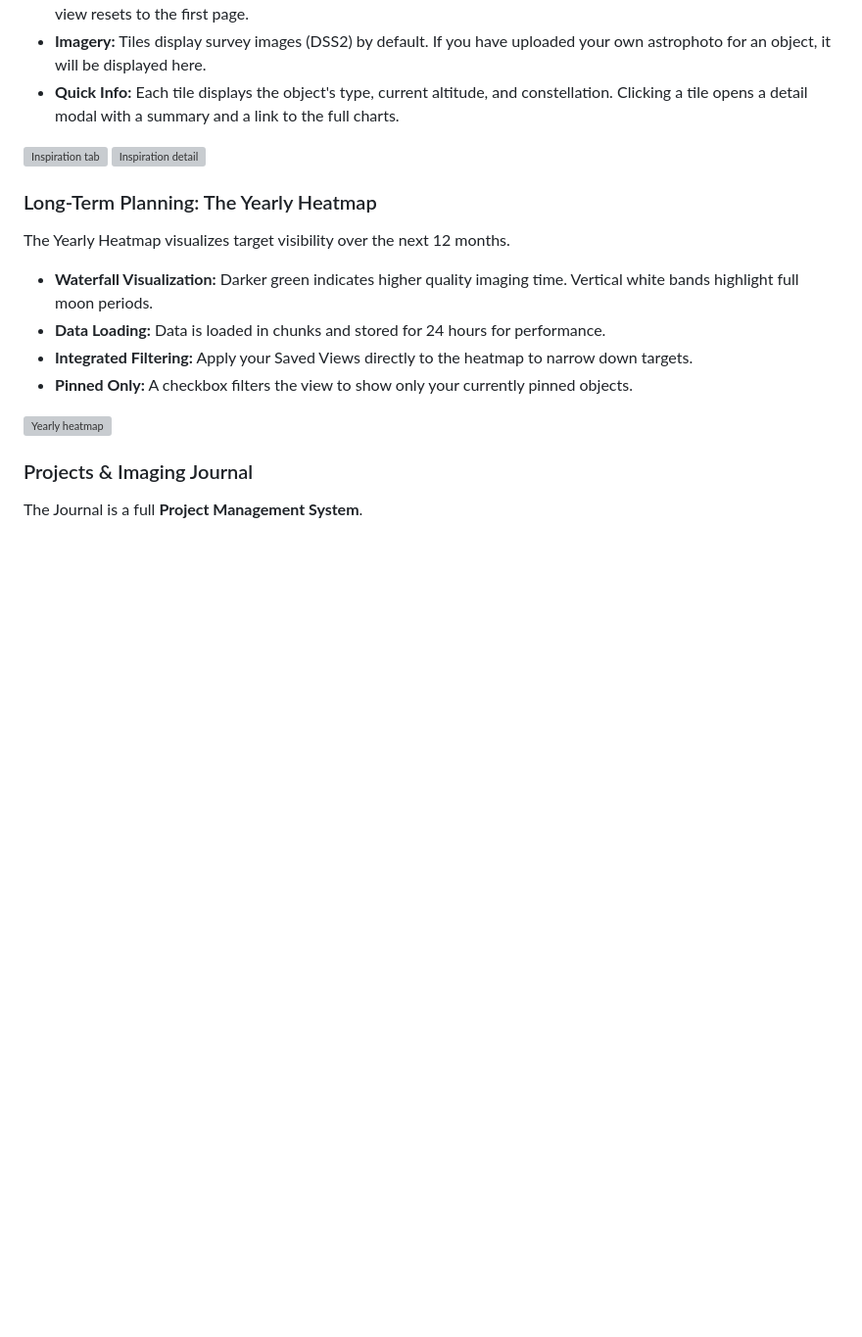
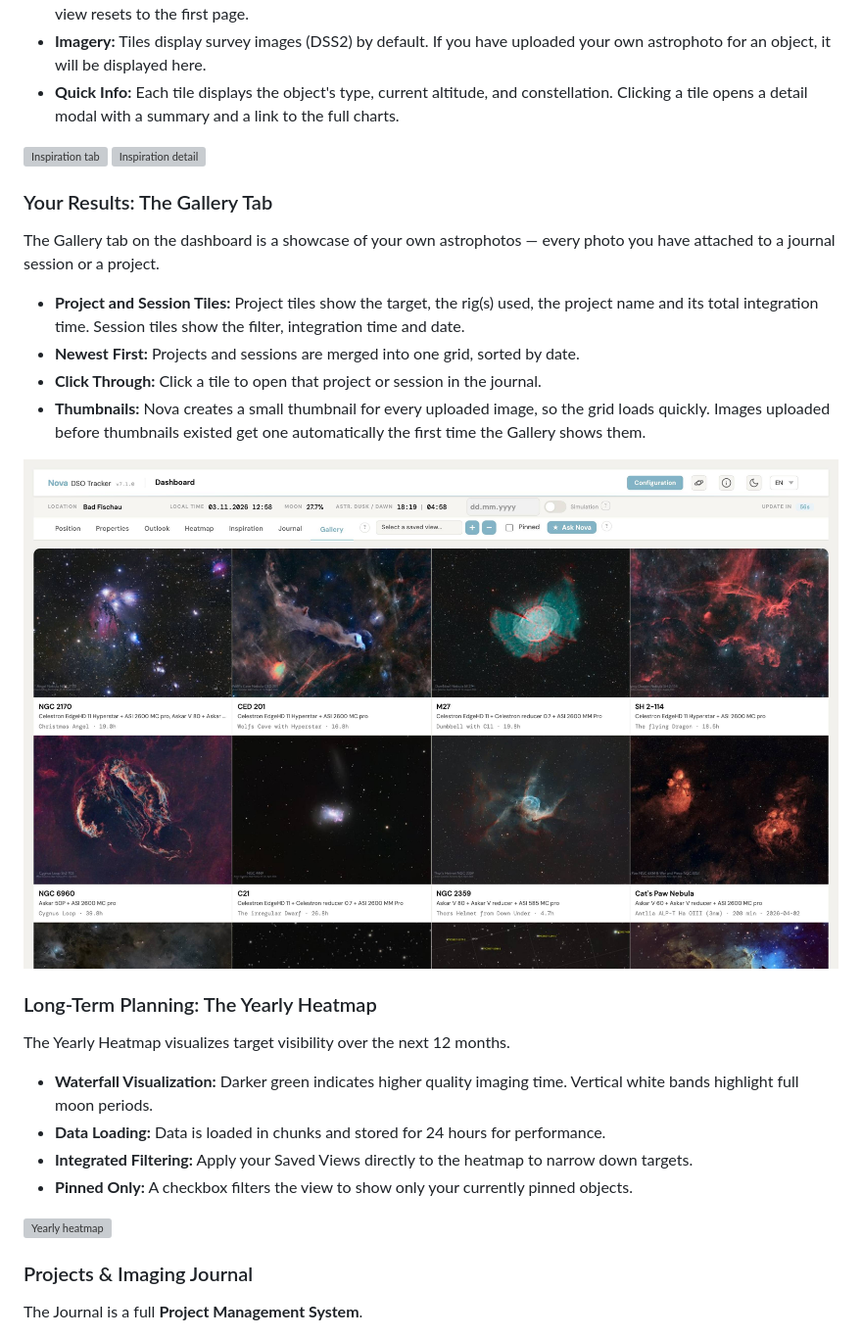
Before and after one commit to mrantonSG/nova_DSO_tracker, a Markdown page: README.md, the part around the change. Shown at 98% size. Rendered like a GitHub page; pictures changed too: docs/Screenshot_71_gallery.jpg (added); blank space fills up the shorter version; grey boxes are pictures that could not be loaded.

Commit message:
README: Gallery tab section with screenshot

```diff
--- a/README.md
+++ b/README.md
@@ -144,6 +144,17 @@ The Inspiration Tab offers a visual way to browse potential targets. Instead of
 
 ![Inspiration tab](docs/Screenshot%202026-02-27%20at%2014.08.21.jpg)
 ![Inspiration detail](docs/Screenshot%202026-02-27%20at%2014.08.35.jpg)
+
+### Your Results: The Gallery Tab
+
+The Gallery tab on the dashboard is a showcase of your own astrophotos — every photo you have attached to a journal session or a project.
+
+* **Project and Session Tiles:** Project tiles show the target, the rig(s) used, the project name and its total integration time. Session tiles show the filter, integration time and date.
+* **Newest First:** Projects and sessions are merged into one grid, sorted by date.
+* **Click Through:** Click a tile to open that project or session in the journal.
+* **Thumbnails:** Nova creates a small thumbnail for every uploaded image, so the grid loads quickly. Images uploaded before thumbnails existed get one automatically the first time the Gallery shows them.
+
+![Gallery tab](docs/Screenshot_71_gallery.jpg)
 
 ### Long-Term Planning: The Yearly Heatmap
 
```
